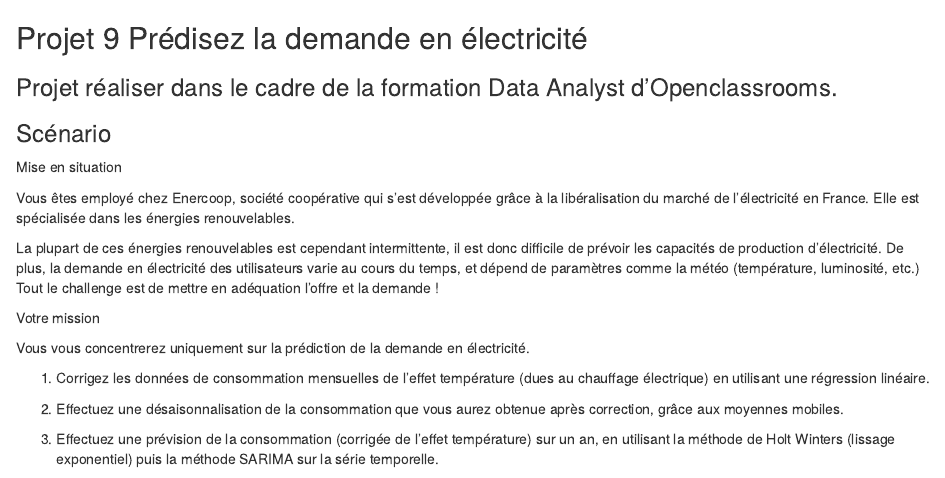
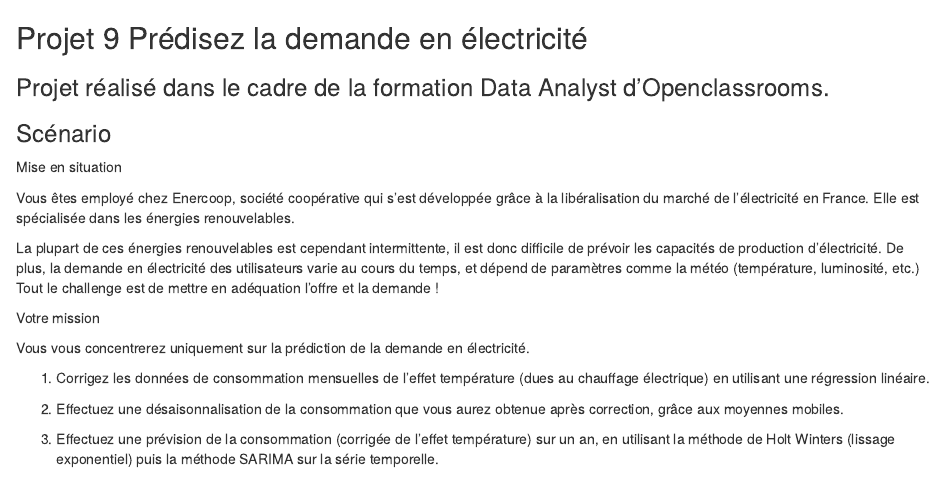
Before and after one commit to ArhurK/Projet_9, an R Markdown document (README.Rmd): the page in a window 1100 px wide, from its top. Rendered offline with R 4.5, knitr and Pandoc, with nearby package versions.

Commit message:
Update README.Rmd

```diff
--- a/README.Rmd
+++ b/README.Rmd
@@ -1,7 +1,7 @@
 
 ## Projet 9 Prédisez la demande en électricité
 
-### Projet réaliser dans le cadre de la formation Data Analyst d'Openclassrooms.
+### Projet réalisé dans le cadre de la formation Data Analyst d'Openclassrooms.
 
 ### Scénario
 
```
